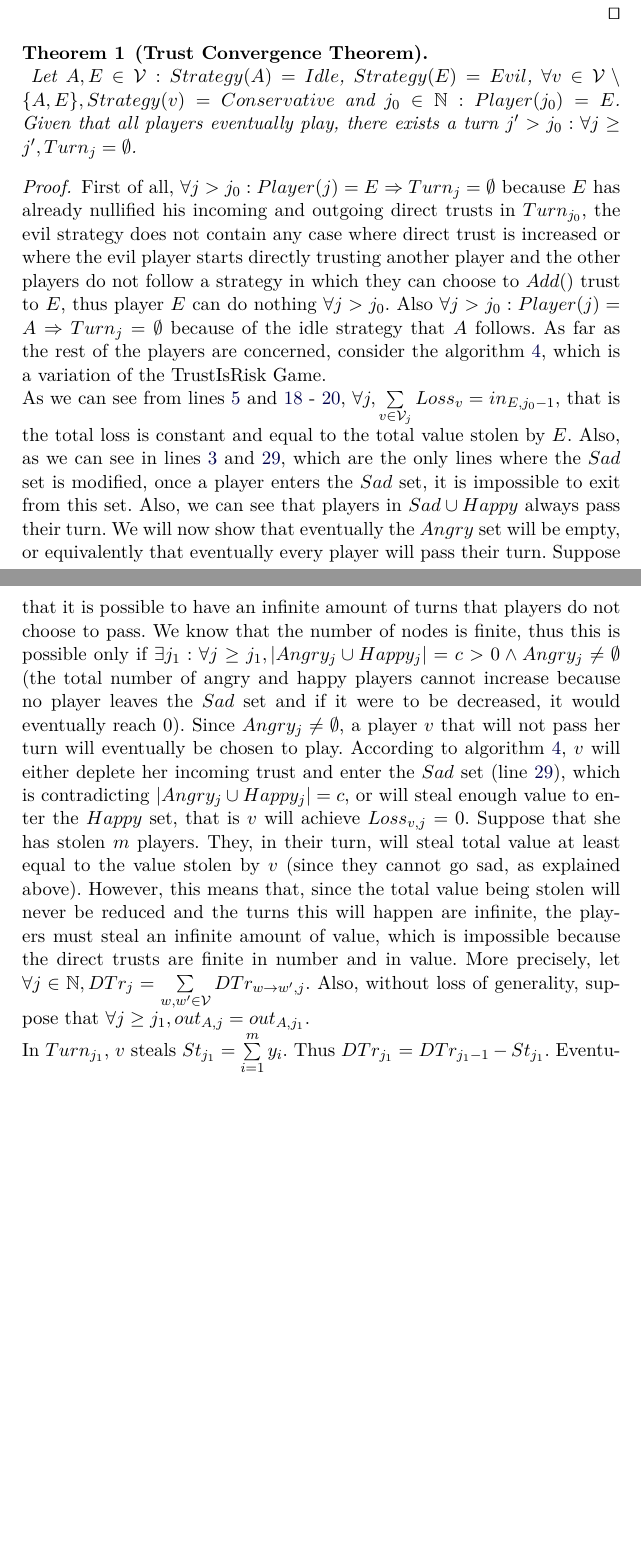
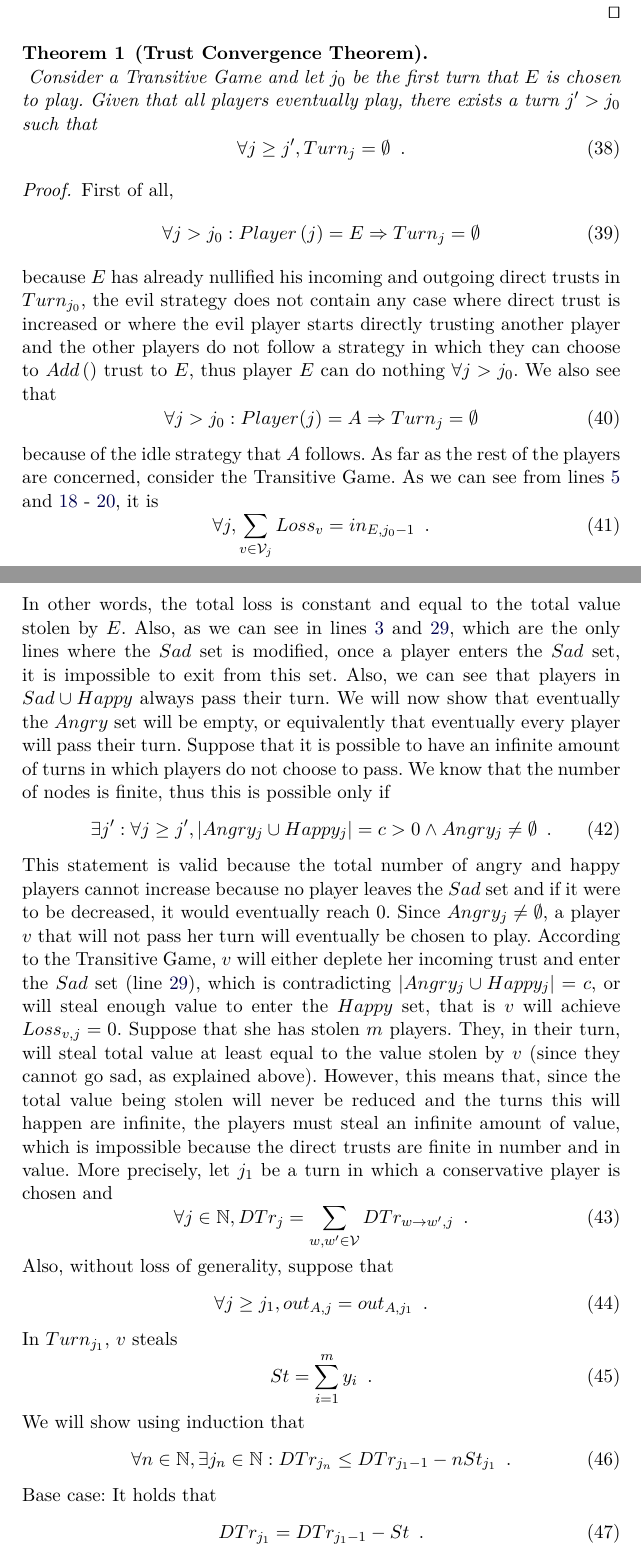
Before and after one commit to decrypto-org/TrustIsRisk, a LaTeX paper (paperEng.tex): two parts of pages 15 and 16 of 37, joined at a grey line, cut so that both start at the same text, the shorter picture padded with empty space. Compiled offline with pdfLaTeX.

Commit message:
lncs'd trust convergence theorem

```diff
--- a/paperEng.tex
+++ b/paperEng.tex
@@ -676,36 +676,44 @@ while (True)
 
     \begin{theorem}[Trust Convergence Theorem] \ \\
        \label{convergence}
-       Let $A,E \in \mathcal{V} : Strategy(A) = Idle$, $Strategy(E) = Evil$, $\forall v \in \mathcal{V} \setminus \{A,E\},
-       Strategy(v) = Conservative$ and $j_0 \in \mathbb{N} : Player(j_0) = E$. Given that all players eventually play, there
-       exists a turn $j' > j_0 : \forall j \geq j', Turn_j = \emptyset$.
+       Consider a Transitive Game and let $j_0$ be the first turn that $E$ is chosen to play. Given that all players
+       eventually play, there exists a turn $j' > j_0$ such that
+       \begin{equation}
+          \forall j \geq j', Turn_j = \emptyset \enspace.
+       \end{equation}
     \end{theorem}
     \begin{proof}
-       First of all, $\forall j > j_0 : Player(j) = E \Rightarrow Turn_j = \emptyset$ because $E$ has already nullified his
-       incoming and outgoing direct trusts in $Turn_{j_0}$, the evil strategy does not contain any case where direct trust is
-       increased or where the evil player starts directly trusting another player and the other players do not follow a
-       strategy in which they can choose to $Add()$ trust to $E$, thus player $E$ can do nothing $\forall j > j_0$. Also
-       $\forall j > j_0 : Player(j) = A \Rightarrow Turn_j = \emptyset$ because of the idle strategy that $A$ follows. As far
-       as the rest of the players are concerned, consider the algorithm \ref{transitivegame}, which is a variation of the
-       TrustIsRisk Game. \\
-       As we can see from lines~\ref{trsteallossinit} and~\ref{trsteallossincrease} -~\ref{trsteallossdecrease}, $\forall j,
-       \sum\limits_{v \in \mathcal{V}_j}Loss_v = in_{E, j_0-1}$, that is the total loss is constant and equal to the total
-       value stolen by $E$. Also, as we can see in lines~\ref{trstealsadinit} and~\ref{trstealtrueentersad}, which are the
-       only lines where the $Sad$ set is modified, once a player enters the $Sad$ set, it is impossible to exit from this
-       set. Also, we can see that players in $Sad \cup Happy$ always pass their turn. We will now show that eventually the
-       $Angry$ set will be empty, or equivalently that eventually every player will pass their turn. Suppose that it is
-       possible to have an infinite amount of turns that players do not choose to pass. We know that the number of nodes is
-       finite, thus this is possible only if $\exists j_1: \forall j \geq j_1, |Angry_j \cup Happy_j| = c > 0 \wedge Angry_j
-       \neq \emptyset$ (the total number of angry and happy players cannot increase because no player leaves the $Sad$ set
-       and if it were to be decreased, it would eventually reach 0). Since $Angry_j \neq \emptyset$, a player $v$ that will
-       not pass her turn will eventually be chosen to play. According to algorithm \ref{transitivegame}, $v$ will either
+       First of all,
+       \begin{equation}
+          \forall j > j_0 : Player\left(j\right) = E \Rightarrow Turn_j = \emptyset
+       \end{equation}
+        because $E$ has already nullified his incoming and outgoing direct trusts in $Turn_{j_0}$, the evil strategy does not
+       contain any case where direct trust is increased or where the evil player starts directly trusting another player and
+       the other players do not follow a strategy in which they can choose to $Add\left(\right)$ trust to $E$, thus player
+       $E$ can do nothing $\forall j > j_0$. We also see that
+       \begin{equation}
+          \forall j > j_0 : Player(j) = A \Rightarrow Turn_j = \emptyset
+       \end{equation}
+       because of the idle strategy that $A$ follows. As far as the rest of the players are concerned, consider the
+       Transitive Game. As we can see from lines~\ref{trsteallossinit} and~\ref{trsteallossincrease}
+       -~\ref{trsteallossdecrease}, it is
+       \begin{equation}
+          \forall j, \sum\limits_{v \in \mathcal{V}_j}Loss_v = in_{E, j_0-1} \enspace.
+       \end{equation}
+       In other words, the total loss is constant and equal to the total value stolen by $E$. Also, as we can see in
+       lines~\ref{trstealsadinit} and~\ref{trstealtrueentersad}, which are the only lines where the $Sad$ set is modified,
+       once a player enters the $Sad$ set, it is impossible to exit from this set. Also, we can see that players in $Sad
+       \cup Happy$ always pass their turn. We will now show that eventually the $Angry$ set will be empty, or equivalently
+       that eventually every player will pass their turn. Suppose that it is possible to have an infinite amount of turns
+       in which players do not choose to pass. We know that the number of nodes is finite, thus this is possible only if
+       \begin{equation}
+          \exists j': \forall j \geq j', |Angry_j \cup Happy_j| = c > 0 \wedge Angry_j \neq \emptyset \enspace.
+       \end{equation}
+       This statement is valid because the total number of angry and happy players cannot increase because no player leaves
+       the $Sad$ set and if it were to be decreased, it would eventually reach 0. Since $Angry_j \neq \emptyset$, a player
+       $v$ that will not pass her turn will eventually be chosen to play. According to the Transitive Game, $v$ will either
        deplete her incoming trust and enter the $Sad$ set (line~\ref{trstealtrueentersad}), which is contradicting $|Angry_j
        \cup Happy_j| = c$, or will steal enough value to enter the $Happy$ set, that is $v$ will achieve $Loss_{v, j} = 0$.
        Suppose that she has stolen $m$ players. They, in their turn, will steal total value at least equal to the value
        stolen by $v$ (since they cannot go sad, as explained above). However, this means that, since the total value being
        stolen will never be reduced and the turns this will happen are infinite, the players must steal an infinite amount of
-       value, which is impossible because the direct trusts are finite in number and in value. More precisely, let $\forall j
-       \in \mathbb{N}, DTr_j = \sum\limits_{w,w' \in \mathcal{V}}DTr_{w \rightarrow w', j}$. Also, without loss of
-       generality, suppose that $\forall j \geq j_1, out_{A, j} = out_{A, j_1}$. \\ In $Turn_{j_1}$, $v$ steals $St_{j_1} =
-       \sum\limits_{i=1}^{m}y_i$. Thus $DTr_{j_1} = DTr_{j_1-1} - St_{j_1}$. Eventually there is a turn $j_2$ when every
-       player in $N^{-}(v)$ will have played. Then $S_{j_2} \leq DTr_{j_1} - St_{j_1} = DTr_{j_1-1} - 2St_{j_1}$, since all
@@ -721 +720,21 @@ while (True)
-       everybody passes. \qed
+       value, which is impossible because the direct trusts are finite in number and in value. More precisely, let $j_1$ be
+       a turn in which a conservative player is chosen and
+       \begin{equation}
+          \forall j \in \mathbb{N}, DTr_j = \sum\limits_{w,w' \in \mathcal{V}}DTr_{w \rightarrow w', j} \enspace.
+       \end{equation}
+       Also, without loss of generality, suppose that
+       \begin{equation}
+          \forall j \geq j_1, out_{A, j} = out_{A, j_1} \enspace.
+       \end{equation}
+       In $Turn_{j_1}$, $v$ steals
+       \begin{equation}
+          St = \sum\limits_{i=1}^{m}y_i \enspace.
+       \end{equation}
+       We will show using induction that
+       \begin{equation}
+          \forall n \in \mathbb{N}, \exists j_n \in \mathbb{N} : DTr_{j_n} \leq DTr_{j_1-1} - nSt_{j_1} \enspace.
+       \end{equation}
+       Base case: It holds that
+       \begin{equation}
+          DTr_{j_1} = DTr_{j_1-1} - St \enspace.
+       \end{equation}
```
Also changed, not shown: paperEng.pdf, paperEng.tex (44 more changed lines).
